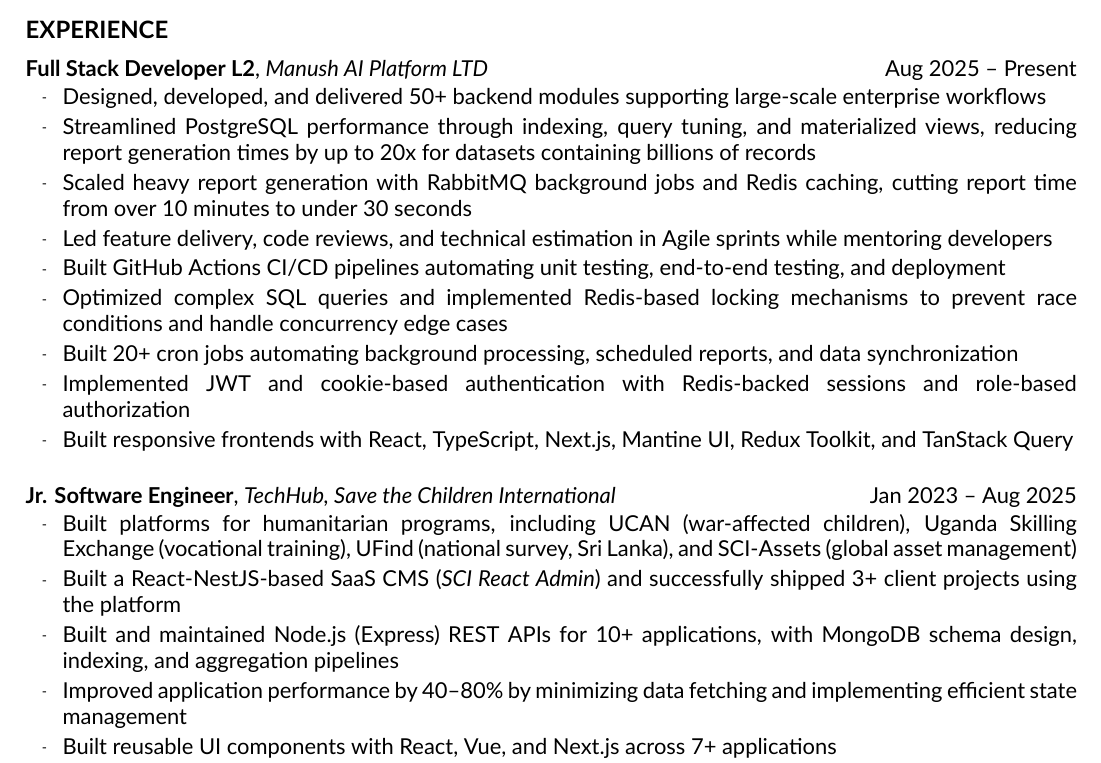
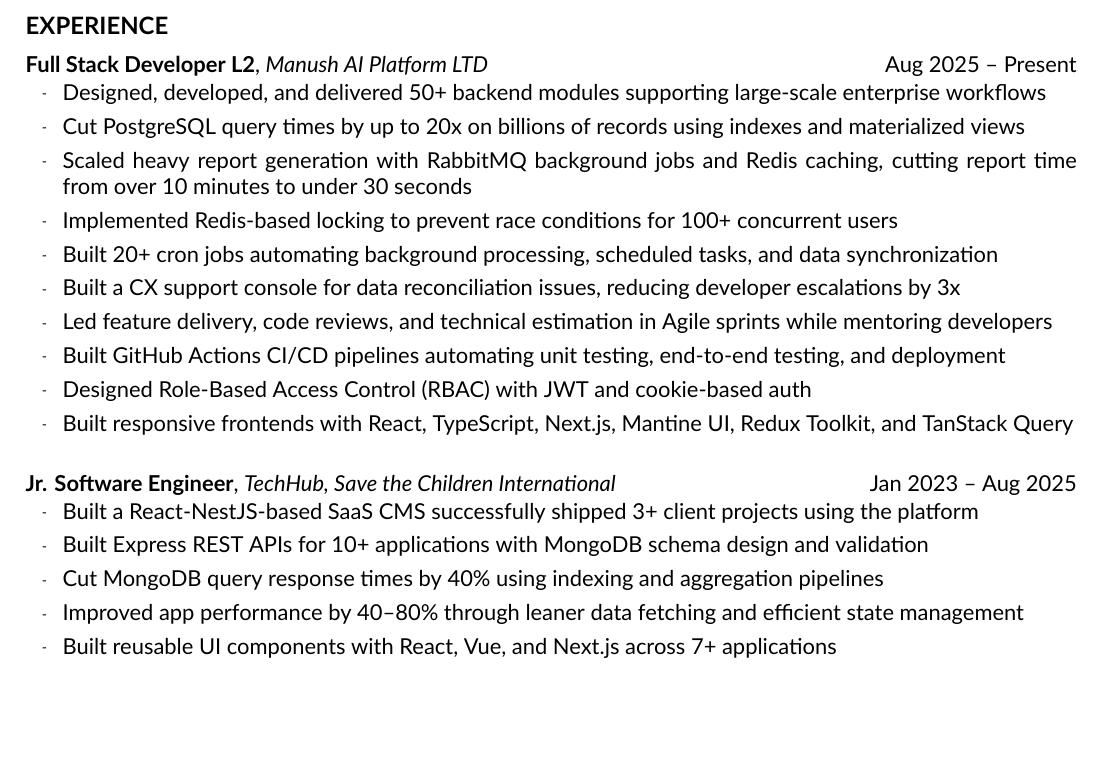
Before and after one commit to Apu-Emdad/my_resume, a LaTeX CV (professional/resume_emdadul_haque_full_stack_dev.tex): part of page 1 of 2, cut so that both start at the same text, the shorter picture padded with empty space. Compiled offline with XeLaTeX.

Commit message:
feat: rewrite experience bullets, add CX console bullet, increase page 1 spacing

```diff
--- a/professional/resume_emdadul_haque_full_stack_dev.tex
+++ b/professional/resume_emdadul_haque_full_stack_dev.tex
@@ -82,6 +82,9 @@
 % BULLET
 % ==========================================================
 
+\newlength{\bulletgap}
+\setlength{\bulletgap}{4pt}
+
 \newcommand{\resumebullet}[1]{%
   \begingroup
   \leftskip=\listindent
@@ -95,7 +98,7 @@
   }%
   #1\par
   \endgroup
-  \vspace{2pt}%
+  \vspace{\bulletgap}%
 }
 
 % ==========================================================
@@ -151,6 +154,7 @@
 
 \newcommand{\skill}[2]{%
   \textbf{#1} --- #2\par
+  \vspace{3pt}%
 }
 
 % ==========================================================
@@ -219,19 +223,24 @@
 
 \resumebullet{Designed, developed, and delivered 50+ backend modules supporting large-scale enterprise workflows}
 
-\resumebullet{Streamlined PostgreSQL performance through indexing, query tuning, and materialized views, reducing report generation times by up to 20x for datasets containing billions of records}
+\resumebullet{Cut PostgreSQL query times by up to 20x on billions of records using indexes and materialized views}
 
 \resumebullet{Scaled heavy report generation with RabbitMQ background jobs and Redis caching, cutting report time from over 10 minutes to under 30 seconds}
+
+
+
+\resumebullet{Implemented Redis-based locking to prevent race conditions for 100+ concurrent users}
+
+\resumebullet{Built 20+ cron jobs automating background processing, scheduled tasks, and data synchronization}
+
+\resumebullet{Built a CX support console for data reconciliation issues, reducing developer escalations by 3x}
 
 \resumebullet{Led feature delivery, code reviews, and technical estimation in Agile sprints while mentoring developers}
 
 \resumebullet{Built GitHub Actions CI/CD pipelines automating unit testing, end-to-end testing, and deployment}
 
-\resumebullet{Optimized complex SQL queries and implemented Redis-based locking mechanisms to prevent race conditions and handle concurrency edge cases}
+\resumebullet{Designed Role-Based Access Control (RBAC) with JWT and cookie-based auth}
 
-\resumebullet{Built 20+ cron jobs automating background processing, scheduled reports, and data synchronization}
-
-\resumebullet{Implemented JWT and cookie-based authentication with Redis-backed sessions and role-based authorization}
 
 \resumebullet{Built responsive frontends with React, TypeScript, Next.js, Mantine UI, Redux Toolkit, and TanStack Query}
 
@@ -242,13 +251,15 @@
 {TechHub, Save the Children International}
 {Jan 2023 -- Aug 2025}
 
-\resumebullet{Built platforms for humanitarian programs, including UCAN (war-affected children), Uganda Skilling Exchange (vocational training), UFind (national survey, Sri Lanka), and SCI-Assets (global asset management)}
 
-\resumebullet{Built a React-NestJS-based SaaS CMS (\textit{SCI React Admin}) and successfully shipped 3+ client projects using the platform}
 
-\resumebullet{Built and maintained Node.js (Express) REST APIs for 10+ applications, with MongoDB schema design, indexing, and aggregation pipelines}
+\resumebullet{Built a React-NestJS-based SaaS CMS successfully shipped 3+ client projects using the platform}
 
-\resumebullet{Improved application performance by 40--80\% by minimizing data fetching and implementing efficient state management}
+\resumebullet{Built Express REST APIs for 10+ applications with MongoDB schema design and validation}
+
+\resumebullet{Cut MongoDB query response times by 40\% using indexing and aggregation pipelines}
+
+\resumebullet{Improved app performance by 40--80\% through leaner data fetching and efficient state management}
 
 \resumebullet{Built reusable UI components with React, Vue, and Next.js across 7+ applications}
 
```
Also changed, not shown: Academic/resume_emdadul_haque_full_stack_dev.tex (+20 -8 lines), Academic/resume_emdadul_haque_full_stack_dev.pdf, professional/resume_emdadul_haque_full_stack_dev.pdf, professional/resume_emdadul_haque_full_stack_dev.tex (1 more changed lines).
